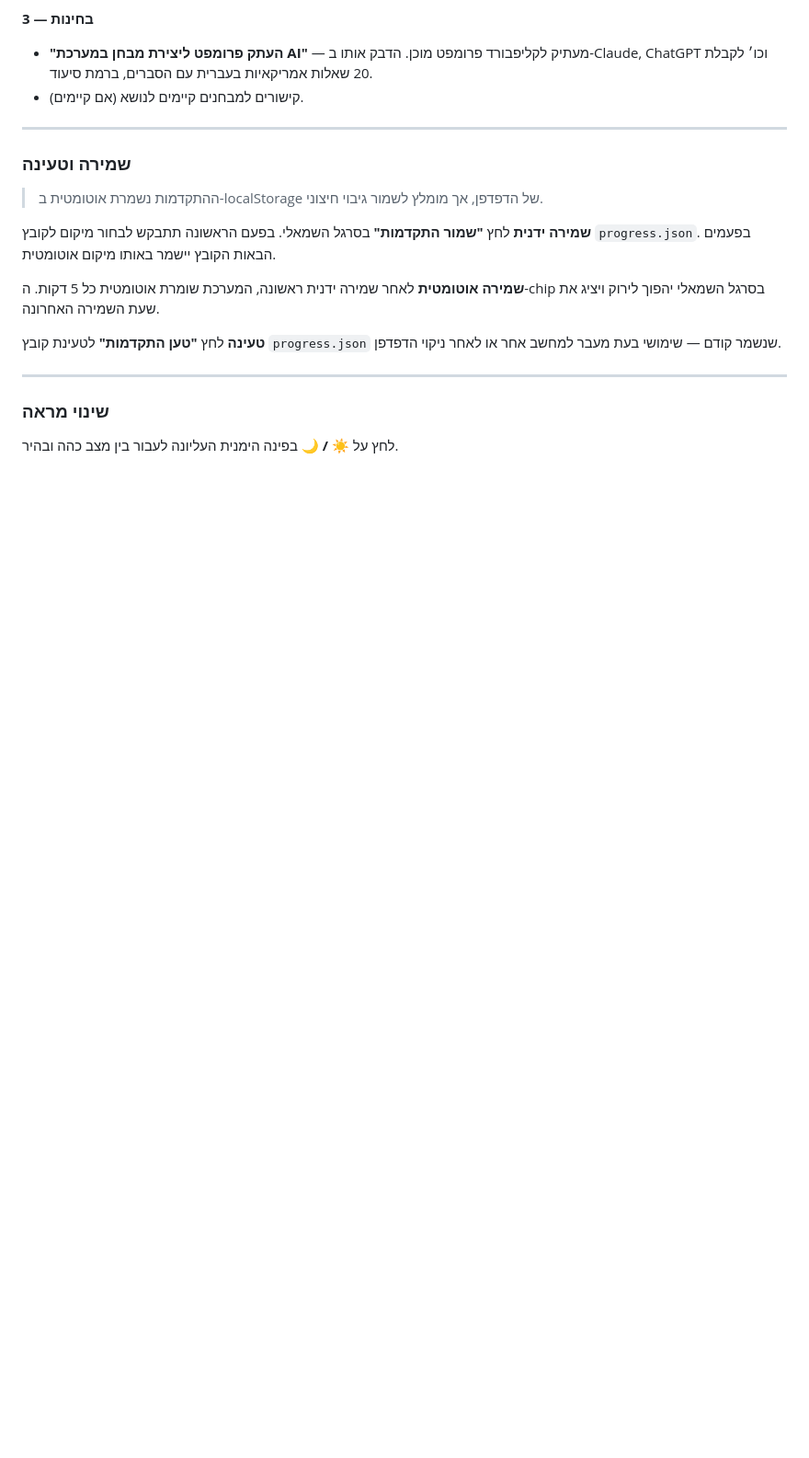
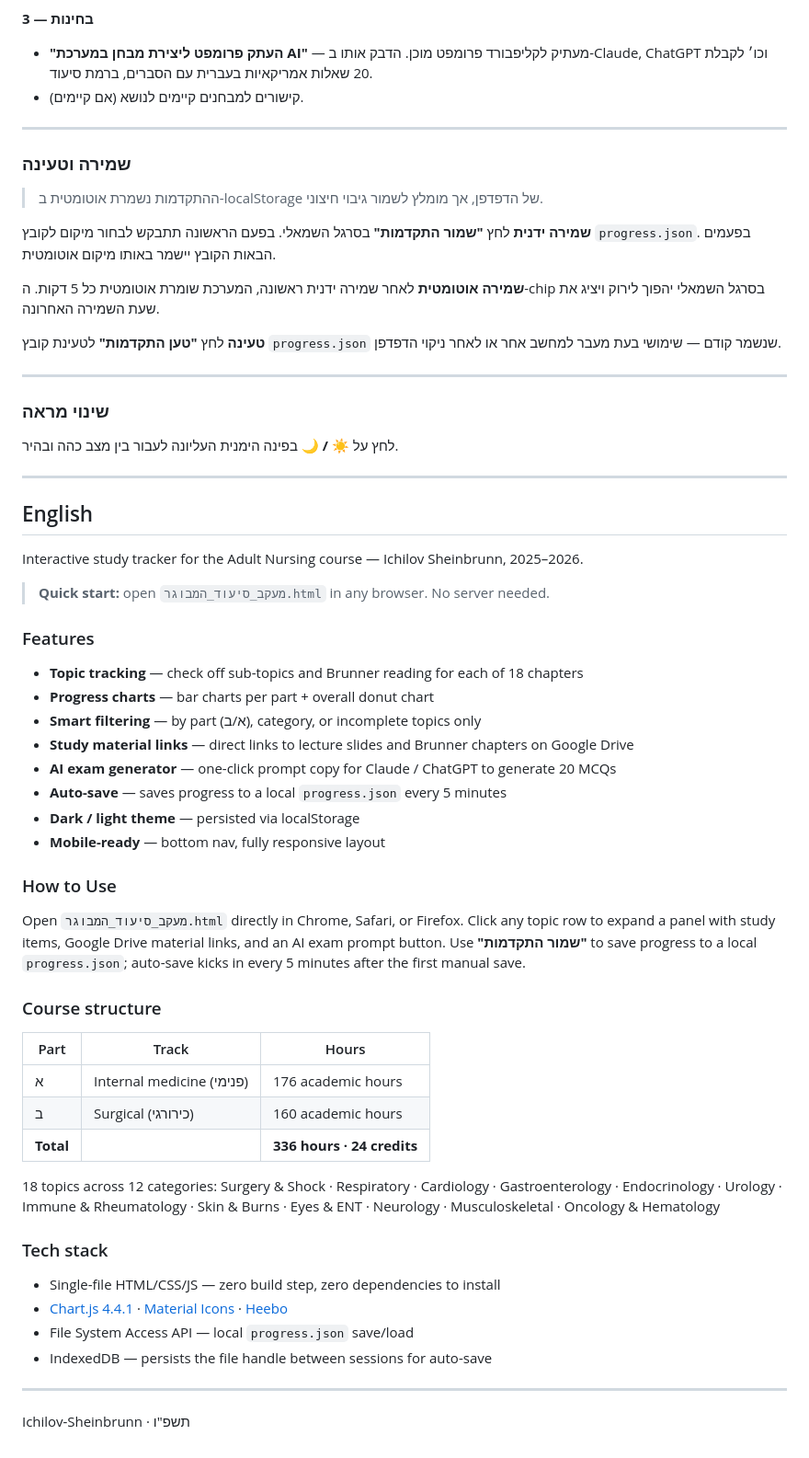
Before and after one commit to RafiMichaeli/nursing-study-tracker, a Markdown page: README.md, the part around one of its changes. Shown at 92% size. Drawn GitHub-style; blank space fills up the shorter version.

Commit message:
docs: move Hebrew section before English in README

```diff
--- a/README.md
+++ b/README.md
@@ -180,3 +72,47 @@ Ichilov-Sheinbrunn · תשפ"ו
 ### שינוי מראה
 
 לחץ על **☀️ / 🌙** בפינה הימנית העליונה לעבור בין מצב כהה ובהיר.
+
+---
+
+## English
+
+Interactive study tracker for the Adult Nursing course — Ichilov Sheinbrunn, 2025–2026.
+
+> **Quick start:** open `מעקב_סיעוד_המבוגר.html` in any browser. No server needed.
+
+### Features
+
+- **Topic tracking** — check off sub-topics and Brunner reading for each of 18 chapters
+- **Progress charts** — bar charts per part + overall donut chart
+- **Smart filtering** — by part (א/ב), category, or incomplete topics only
+- **Study material links** — direct links to lecture slides and Brunner chapters on Google Drive
+- **AI exam generator** — one-click prompt copy for Claude / ChatGPT to generate 20 MCQs
+- **Auto-save** — saves progress to a local `progress.json` every 5 minutes
+- **Dark / light theme** — persisted via localStorage
+- **Mobile-ready** — bottom nav, fully responsive layout
+
+### How to Use
+
+Open `מעקב_סיעוד_המבוגר.html` directly in Chrome, Safari, or Firefox. Click any topic row to expand a panel with study items, Google Drive material links, and an AI exam prompt button. Use **"שמור התקדמות"** to save progress to a local `progress.json`; auto-save kicks in every 5 minutes after the first manual save.
+
+### Course structure
+
+| Part | Track | Hours |
+|------|-------|-------|
+| א | Internal medicine (פנימי) | 176 academic hours |
+| ב | Surgical (כירורגי) | 160 academic hours |
+| **Total** | | **336 hours · 24 credits** |
+
+18 topics across 12 categories: Surgery & Shock · Respiratory · Cardiology · Gastroenterology · Endocrinology · Urology · Immune & Rheumatology · Skin & Burns · Eyes & ENT · Neurology · Musculoskeletal · Oncology & Hematology
+
+### Tech stack
+
+- Single-file HTML/CSS/JS — zero build step, zero dependencies to install
+- [Chart.js 4.4.1](https://www.chartjs.org/) · [Material Icons](https://fonts.google.com/icons) · [Heebo](https://fonts.google.com/specimen/Heebo)
+- File System Access API — local `progress.json` save/load
+- IndexedDB — persists the file handle between sessions for auto-save
+
+---
+
+Ichilov-Sheinbrunn · תשפ"ו
```
Also changed, not shown: other parts of README.md (+2 -110 lines).
